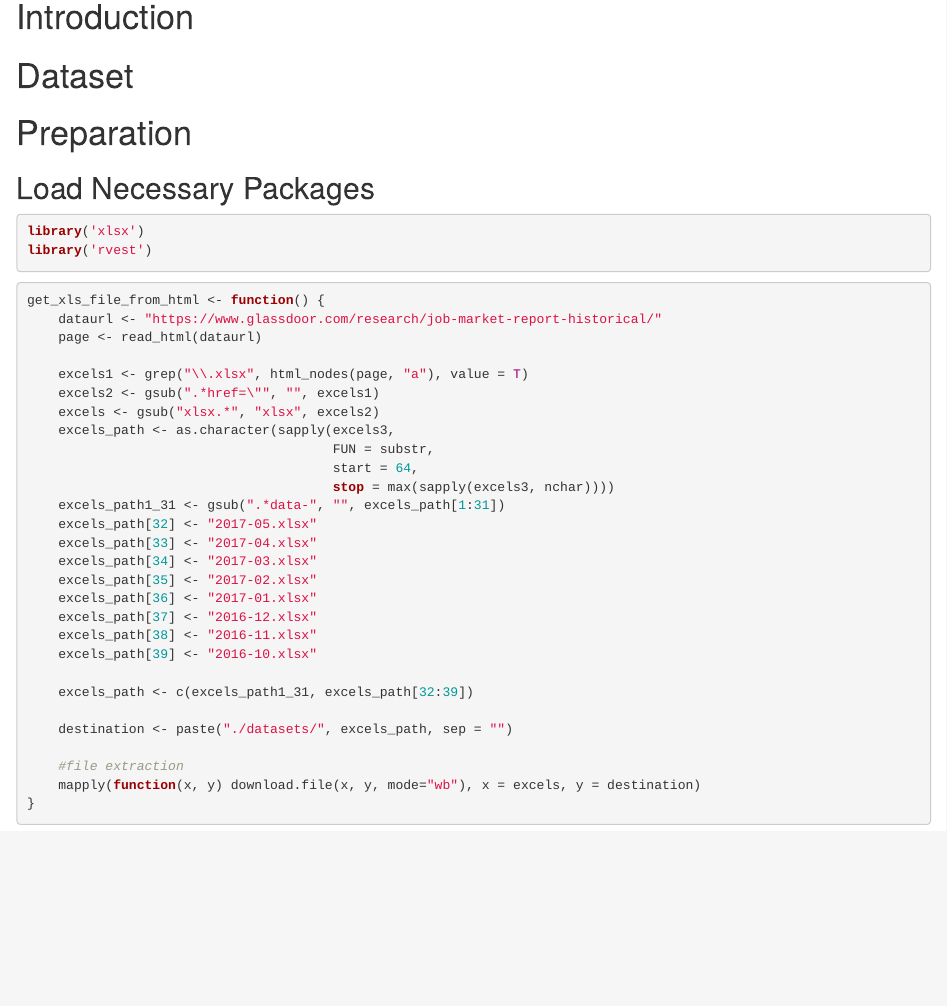
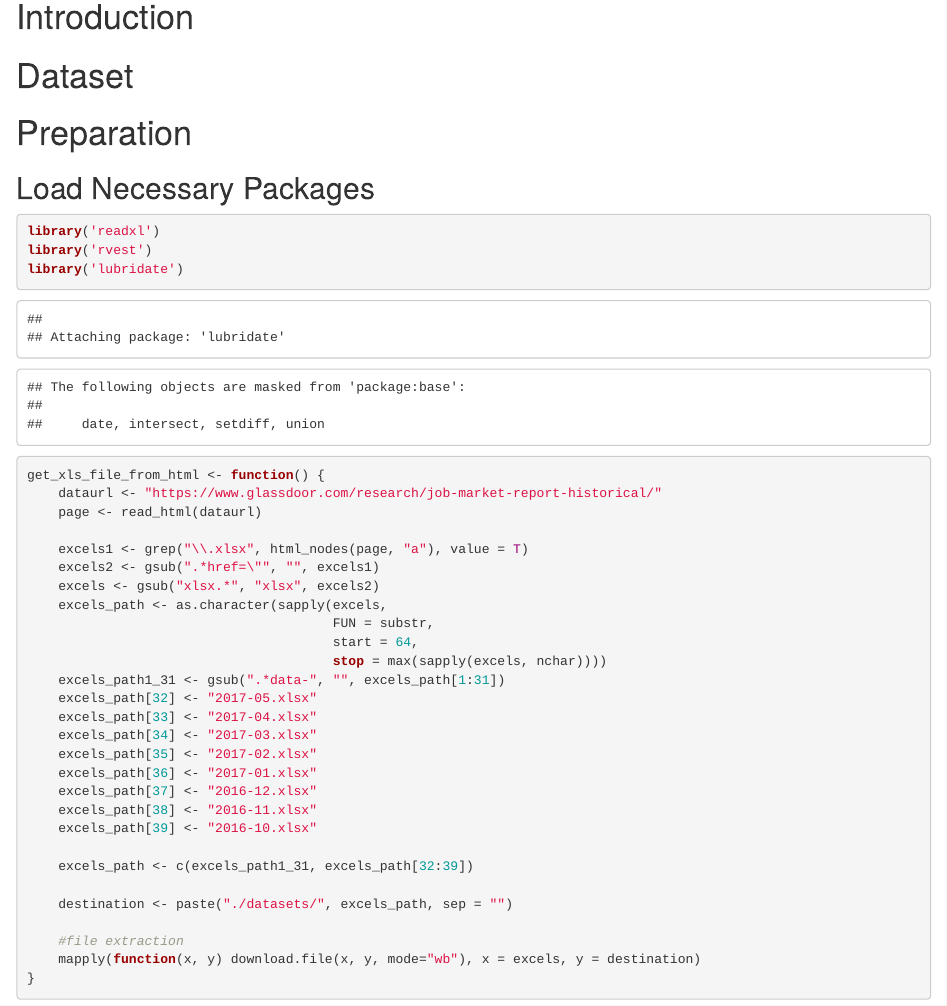
Before and after one commit to utomoreza/P4DS_LBB, an R Markdown document (P4DS_LBB.Rmd): the page in a window 1100 px wide, from 140 px down. Rendered offline with R 4.5, knitr and Pandoc, with nearby package versions; some code elsewhere in the file could not run offline.

Commit message:
Data importing finished

````diff
--- a/P4DS_LBB.Rmd
+++ b/P4DS_LBB.Rmd
@@ -18,8 +18,9 @@ knitr::opts_chunk$set(echo = TRUE)
 ## Load Necessary Packages
 
 ```{r}
-library('xlsx')
+library('readxl')
 library('rvest')
+library('lubridate')
 ```
 
 ```{r}
@@ -30,10 +31,10 @@ get_xls_file_from_html <- function() {
     excels1 <- grep("\\.xlsx", html_nodes(page, "a"), value = T)
     excels2 <- gsub(".*href=\"", "", excels1)
     excels <- gsub("xlsx.*", "xlsx", excels2)
-    excels_path <- as.character(sapply(excels3,
+    excels_path <- as.character(sapply(excels,
                                        FUN = substr,
                                        start = 64,
-                                       stop = max(sapply(excels3, nchar))))
+                                       stop = max(sapply(excels, nchar))))
     excels_path1_31 <- gsub(".*data-", "", excels_path[1:31])
     excels_path[32] <- "2017-05.xlsx"
     excels_path[33] <- "2017-04.xlsx"
--- /dev/null
+++ b/select_files_to_read.R
@@ -0,0 +1,72 @@
+select_files_to_read <- function(month = "Dec", year = 2019) {
+    load("filespath.RData")
+
+    # month_label <- c("Dec","Nov","Oct","Sep","Aug","Jul","Jun","May","Apr","Mar","Feb","Jan")
+    # month_num <- 1:12
+
+    if (month == "Dec") {
+        month_num = 1
+    } else if (month == "Nov") {
+        month_num = 2
+    } else if (month == "Oct") {
+        month_num = 3
+    } else if (month == "Sep") {
+        month_num = 4
+    } else if (month == "Aug") {
+        month_num = 5
+    } else if (month == "Jul") {
+        month_num = 6
+    } else if (month == "Jun") {
+        month_num = 7
+    } else if (month == "May") {
+        month_num = 8
+    } else if (month == "Apr") {
+        month_num = 9
+    } else if (month == "Mar") {
+        month_num = 10
+    } else if (month == "Feb") {
+        month_num = 11
+    } else {
+        month_num = 12
+    }
+
+    # month_iterate <- as.numeric(1:length(month))
+
+    # year_iterate <- as.numeric(1:length(year))
+
+    files <- list("2019" = filespath[1:12],
+                  "2018" = filespath[13:24],
+                  "2017" = filespath[25:36],
+                  "2016" = filespath[37:39])
+    # browser()
+
+    if (year == 2016) {
+        # browser()
+        yearOrder <- 4
+        if (month == "Dec" | month == "Nov" | month == "Oct") {
+            xlsname <<- paste0(month, year)
+            year_char <- as.character(year)
+            tempfilename <<- as.data.frame(read_xlsx(files[[yearOrder]][month_num]))
+            # mv(from = "tempfilename", to = xlsname)
+            # myexport(get(xlsname))
+        } else {
+            stop("Year 2016 have Dec, Nov and Oct files only.")
+        }
+    } else {
+        # browser()
+        xlsname <<- paste0(month, year)
+        if (year == 2019) {
+            yearOrder <- 1
+        } else if (year == 2018) {
+            yearOrder <- 2
+        } else {
+            yearOrder <- 3
+        }
+
+        # browser()
+        tempfilename <<- as.data.frame(read_xlsx(files[[yearOrder]][month_num]))
+        # mv(from = "tempfilename", to = xlsname)
+        # myexport(get(xlsname))
+        # browser()
+    }
+}
````
Also changed, not shown: P4DS_LBB.Rmd (54 more changed lines), 2 other files.
